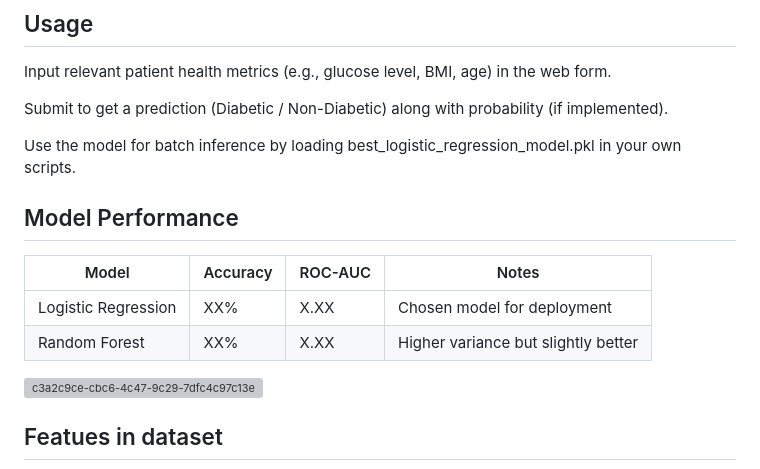
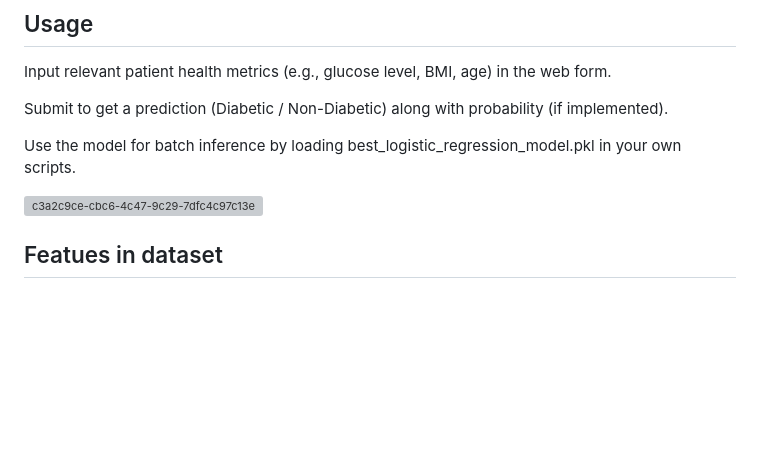
Before and after one commit to rahul-1419/Diabetes_prediction, a Markdown page: README.md, the part around the change. GitHub-like rendering; blank space fills up the shorter version; grey boxes are pictures that could not be loaded.

```diff
--- a/README.md
+++ b/README.md
@@ -46,13 +46,6 @@ Input relevant patient health metrics (e.g., glucose level, BMI, age) in the web
 Submit to get a prediction (Diabetic / Non-Diabetic) along with probability (if implemented).
 
 Use the model for batch inference by loading best_logistic_regression_model.pkl in your own scripts.
-
-## Model Performance
-
-| Model               | Accuracy | ROC-AUC | Notes                               |
-| ------------------- | -------- | ------- | ----------------------------------- |
-| Logistic Regression | XX%      | X.XX    | Chosen model for deployment         |
-| Random Forest       | XX%      | X.XX    | Higher variance but slightly better |
 
 
 <img width="640" height="320" alt="c3a2c9ce-cbc6-4c47-9c29-7dfc4c97c13e" src="https://github.com/user-attachments/assets/30799135-5599-4047-80ca-bab0a9fadd43" />
```
